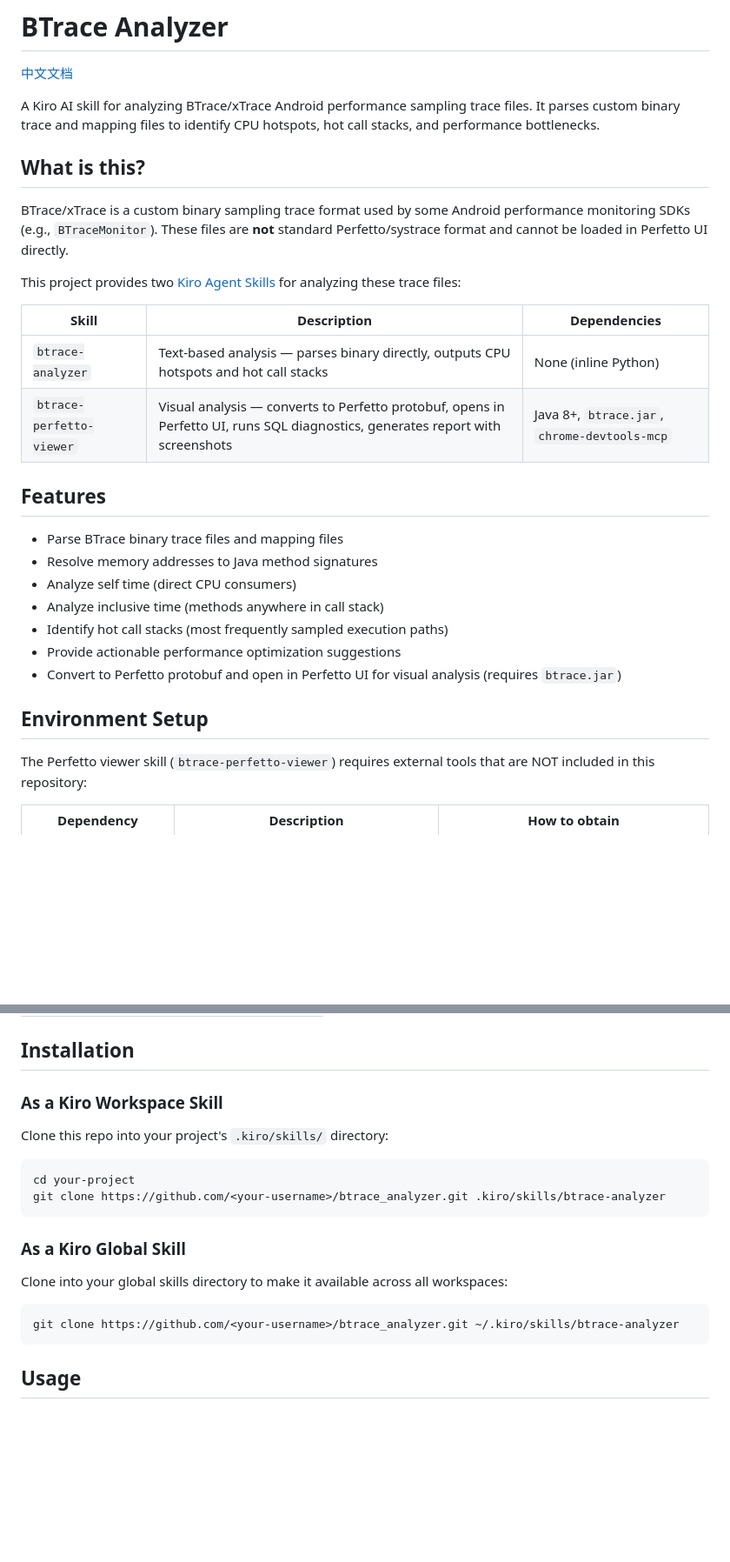
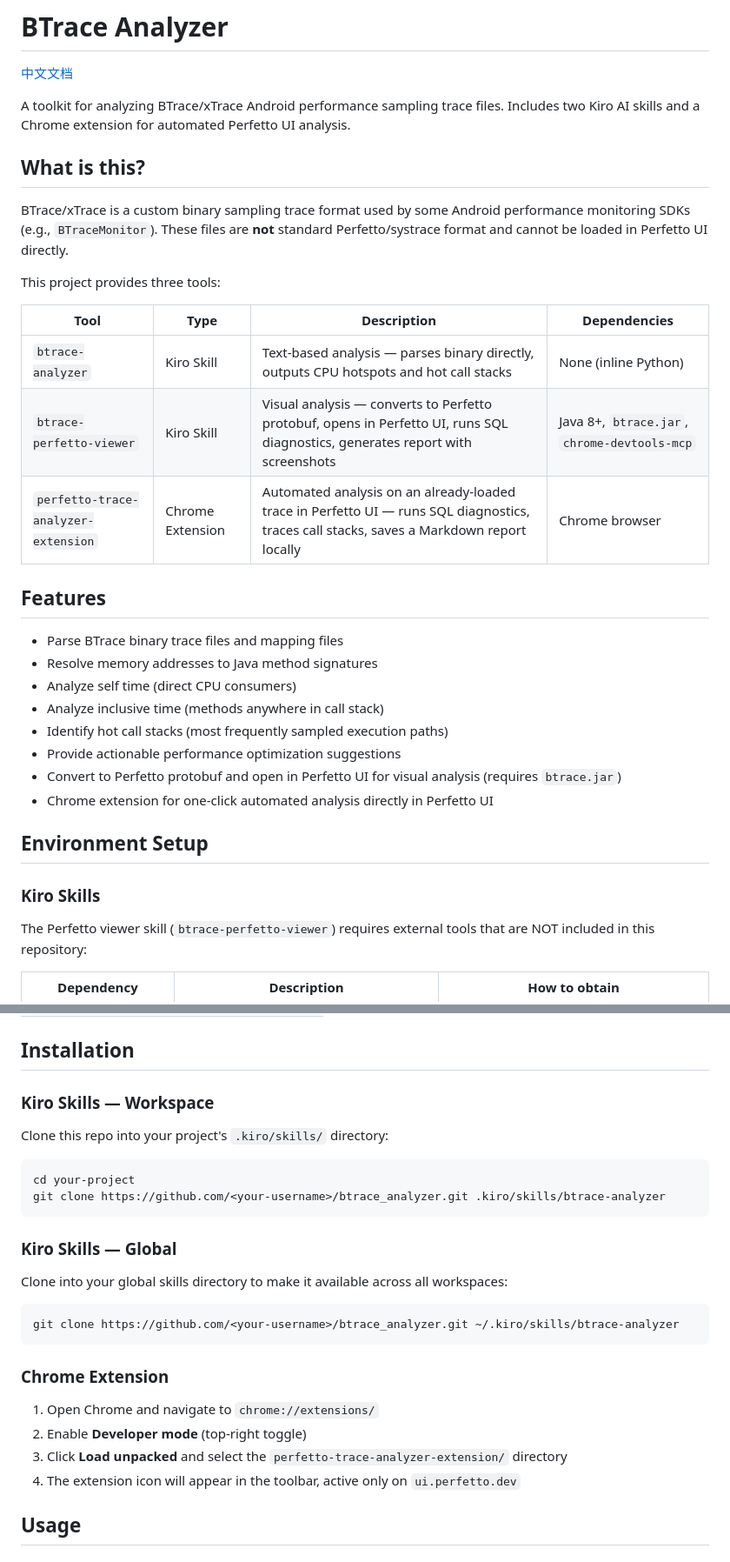
Before and after one commit to susirsusir/btrace_analyzer, a Markdown page: README.md, 2 parts joined by grey strips. Shown at 87% size. Rendered like a GitHub page; blank space fills up the shorter version.

````diff
--- a/README.md
+++ b/README.md
@@ -2,18 +2,19 @@
 
 [中文文档](README_CN.md)
 
-A Kiro AI skill for analyzing BTrace/xTrace Android performance sampling trace files. It parses custom binary trace and mapping files to identify CPU hotspots, hot call stacks, and performance bottlenecks.
+A toolkit for analyzing BTrace/xTrace Android performance sampling trace files. Includes two Kiro AI skills and a Chrome extension for automated Perfetto UI analysis.
 
 ## What is this?
 
 BTrace/xTrace is a custom binary sampling trace format used by some Android performance monitoring SDKs (e.g., `BTraceMonitor`). These files are **not** standard Perfetto/systrace format and cannot be loaded in Perfetto UI directly.
 
-This project provides two [Kiro Agent Skills](https://kiro.dev/docs/skills/) for analyzing these trace files:
+This project provides three tools:
 
-| Skill | Description | Dependencies |
-|-------|-------------|--------------|
-| `btrace-analyzer` | Text-based analysis — parses binary directly, outputs CPU hotspots and hot call stacks | None (inline Python) |
-| `btrace-perfetto-viewer` | Visual analysis — converts to Perfetto protobuf, opens in Perfetto UI, runs SQL diagnostics, generates report with screenshots | Java 8+, `btrace.jar`, `chrome-devtools-mcp` |
+| Tool | Type | Description | Dependencies |
+|------|------|-------------|--------------|
+| `btrace-analyzer` | Kiro Skill | Text-based analysis — parses binary directly, outputs CPU hotspots and hot call stacks | None (inline Python) |
+| `btrace-perfetto-viewer` | Kiro Skill | Visual analysis — converts to Perfetto protobuf, opens in Perfetto UI, runs SQL diagnostics, generates report with screenshots | Java 8+, `btrace.jar`, `chrome-devtools-mcp` |
+| `perfetto-trace-analyzer-extension` | Chrome Extension | Automated analysis on an already-loaded trace in Perfetto UI — runs SQL diagnostics, traces call stacks, saves a Markdown report locally | Chrome browser |
 
 ## Features
 
@@ -24,8 +25,11 @@ This project provides two [Kiro Agent Skills](https://kiro.dev/docs/skills/) for
 - Identify hot call stacks (most frequently sampled execution paths)
 - Provide actionable performance optimization suggestions
 - Convert to Perfetto protobuf and open in Perfetto UI for visual analysis (requires `btrace.jar`)
+- Chrome extension for one-click automated analysis directly in Perfetto UI
 
 ## Environment Setup
+
+### Kiro Skills
 
 The Perfetto viewer skill (`btrace-perfetto-viewer`) requires external tools that are NOT included in this repository:
 
@@ -107,7 +115,7 @@ Each mapping record:
 
 ## Installation
 
-### As a Kiro Workspace Skill
+### Kiro Skills — Workspace
 
 Clone this repo into your project's `.kiro/skills/` directory:
 
@@ -116,13 +124,20 @@ cd your-project
 git clone https://github.com/<your-username>/btrace_analyzer.git .kiro/skills/btrace-analyzer
 ```
 
-### As a Kiro Global Skill
+### Kiro Skills — Global
 
 Clone into your global skills directory to make it available across all workspaces:
 
 ```bash
 git clone https://github.com/<your-username>/btrace_analyzer.git ~/.kiro/skills/btrace-analyzer
 ```
+
+### Chrome Extension
+
+1. Open Chrome and navigate to `chrome://extensions/`
+2. Enable **Developer mode** (top-right toggle)
+3. Click **Load unpacked** and select the `perfetto-trace-analyzer-extension/` directory
+4. The extension icon will appear in the toolbar, active only on `ui.perfetto.dev`
 
 ## Usage
 
````
Also changed, not shown: other parts of README.md (+24 -0 lines), README_CN.md (+43 -8 lines).
